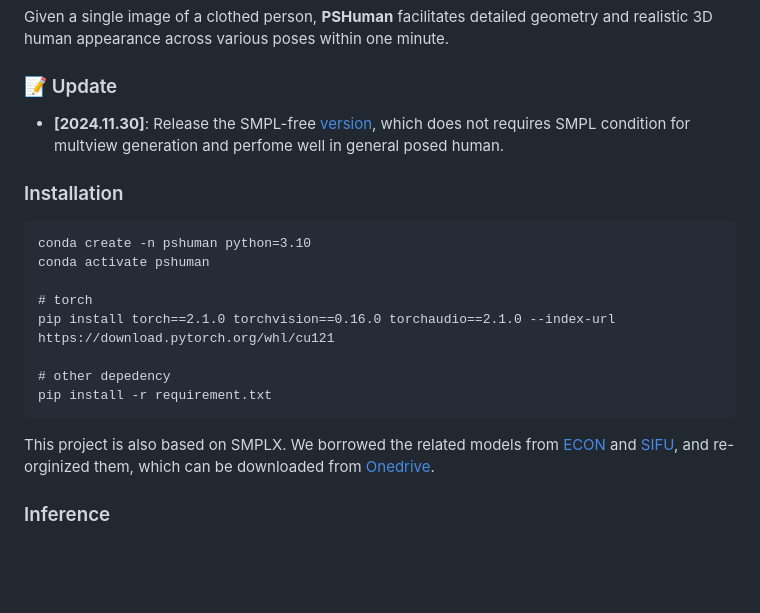
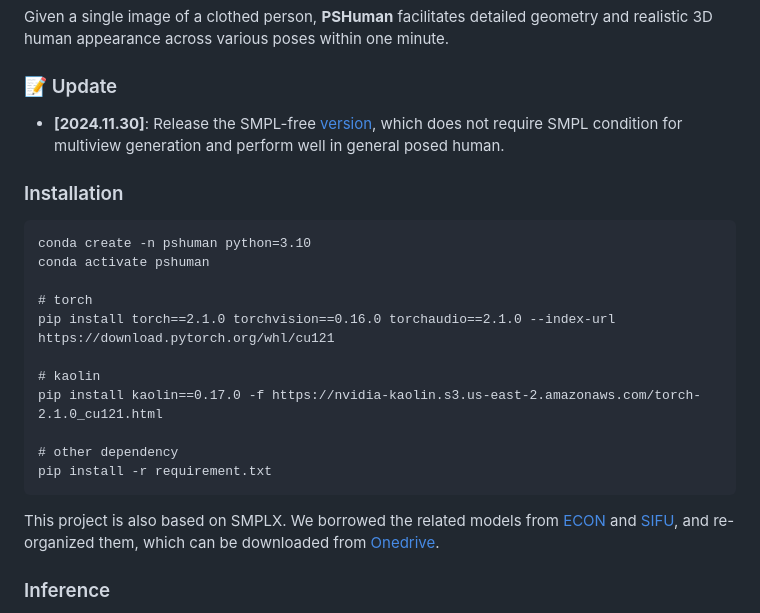
Before and after one commit to pengHTYX/PSHuman, a Markdown page: README.md, the part around the change. Rendered like a GitHub page; blank space fills up the shorter version.

````diff
--- a/README.md
+++ b/README.md
@@ -12,7 +12,7 @@ https://github.com/user-attachments/assets/76100d2e-4a1a-41ad-815c-816340ac6500
 Given a single image of a clothed person, **PSHuman** facilitates detailed geometry and realistic 3D human appearance across various poses within one minute.
 
 ### 📝 Update
-- __[2024.11.30]__: Release the SMPL-free [version](https://huggingface.co/pengHTYX/PSHuman_Unclip_768_6views), which does not requires SMPL condition for multview generation and perfome well in general posed human.
+- __[2024.11.30]__: Release the SMPL-free [version](https://huggingface.co/pengHTYX/PSHuman_Unclip_768_6views), which does not require SMPL condition for multiview generation and perform well in general posed human.
 
 
 ### Installation
@@ -23,11 +23,14 @@ conda activate pshuman
 # torch
 pip install torch==2.1.0 torchvision==0.16.0 torchaudio==2.1.0 --index-url https://download.pytorch.org/whl/cu121
 
-# other depedency
+# kaolin
+pip install kaolin==0.17.0 -f https://nvidia-kaolin.s3.us-east-2.amazonaws.com/torch-2.1.0_cu121.html
+
+# other dependency
 pip install -r requirement.txt
 ```
 
-This project is also based on SMPLX. We borrowed the related models from [ECON](https://github.com/YuliangXiu/ECON) and [SIFU](https://github.com/River-Zhang/SIFU), and re-orginized them, which can be downloaded from [Onedrive](https://hkustconnect-my.sharepoint.com/:u:/g/personal/plibp_connect_ust_hk/EZQphP-2y5BGhEIe8jb03i4BIcqiJ2mUW2JmGC5s0VKOdw?e=qVzBBD).
+This project is also based on SMPLX. We borrowed the related models from [ECON](https://github.com/YuliangXiu/ECON) and [SIFU](https://github.com/River-Zhang/SIFU), and re-organized them, which can be downloaded from [Onedrive](https://hkustconnect-my.sharepoint.com/:u:/g/personal/plibp_connect_ust_hk/EZQphP-2y5BGhEIe8jb03i4BIcqiJ2mUW2JmGC5s0VKOdw?e=qVzBBD).
 
 
 
````
